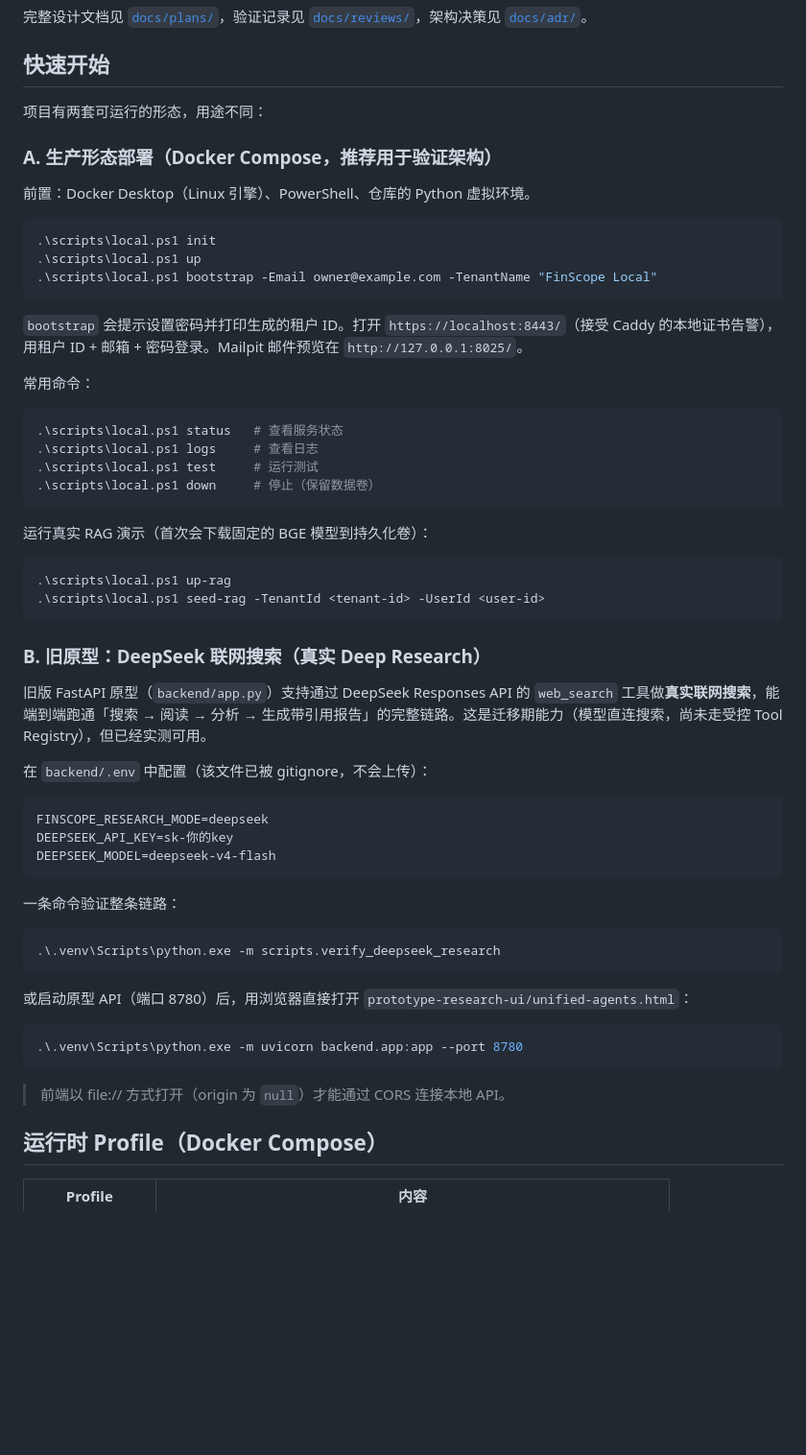
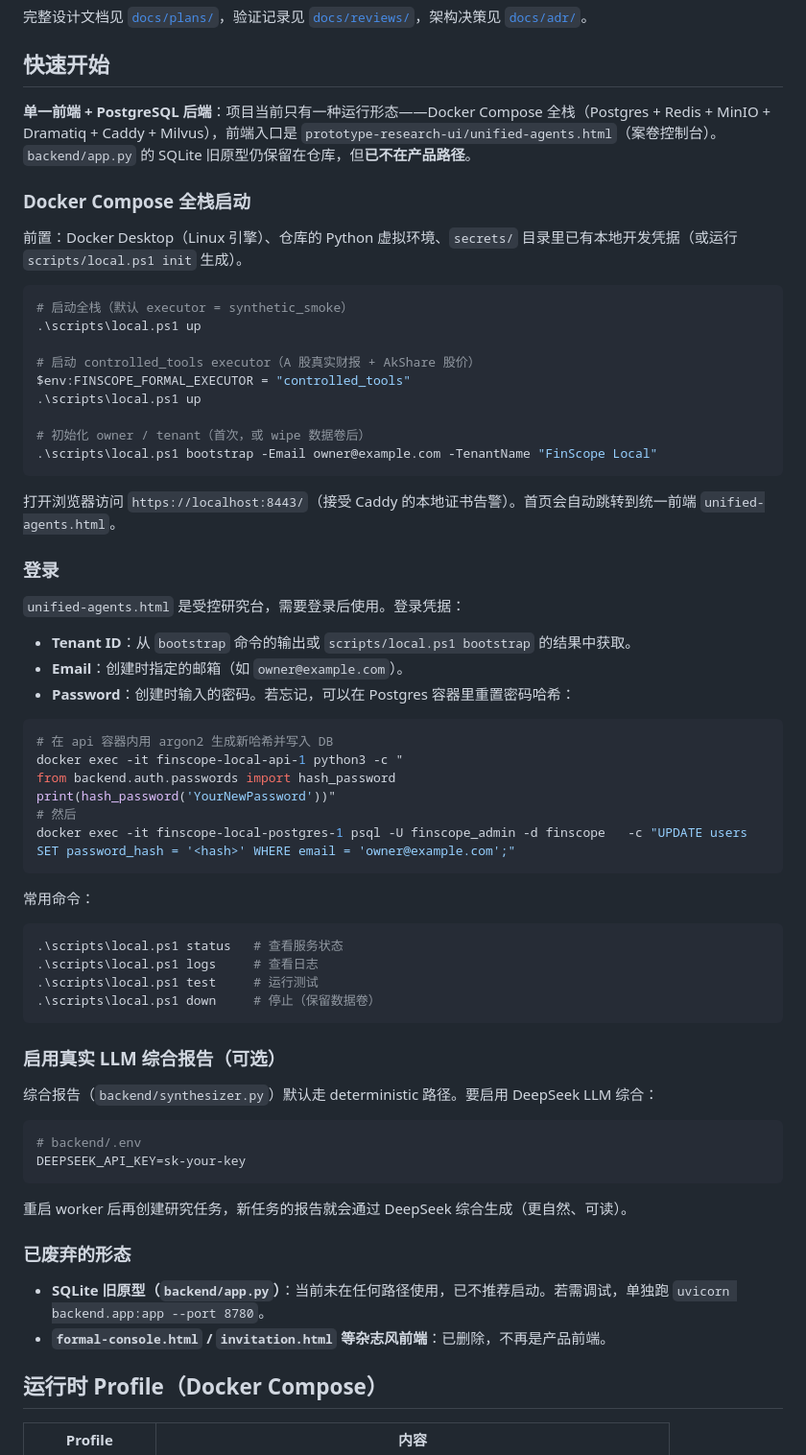
Before and after one commit to weiqing010305-art/finance-agent, a Markdown page: README.md, the part around one of its changes. Shown at 96% size. Drawn GitHub-style; blank space fills up the shorter version.

````diff
--- a/README.md
+++ b/README.md
@@ -156,19 +173,42 @@ FinScope 采用**模块化单体**（modular monolith）架构：一份代码、
 
 ## 快速开始
 
-项目有两套可运行的形态，用途不同：
+**单一前端 + PostgreSQL 后端**：项目当前只有一种运行形态——Docker Compose 全栈（Postgres + Redis + MinIO + Dramatiq + Caddy + Milvus），前端入口是 `prototype-research-ui/unified-agents.html`（案卷控制台）。`backend/app.py` 的 SQLite 旧原型仍保留在仓库，但**已不在产品路径**。
 
-### A. 生产形态部署（Docker Compose，推荐用于验证架构）
+### Docker Compose 全栈启动
 
-前置：Docker Desktop（Linux 引擎）、PowerShell、仓库的 Python 虚拟环境。
+前置：Docker Desktop（Linux 引擎）、仓库的 Python 虚拟环境、`secrets/` 目录里已有本地开发凭据（或运行 `scripts/local.ps1 init` 生成）。
 
 ```powershell
-.\scripts\local.ps1 init
+# 启动全栈（默认 executor = synthetic_smoke）
 .\scripts\local.ps1 up
+
+# 启动 controlled_tools executor（A 股真实财报 + AkShare 股价）
+$env:FINSCOPE_FORMAL_EXECUTOR = "controlled_tools"
+.\scripts\local.ps1 up
+
+# 初始化 owner / tenant（首次，或 wipe 数据卷后）
 .\scripts\local.ps1 bootstrap -Email owner@example.com -TenantName "FinScope Local"
 ```
 
-`bootstrap` 会提示设置密码并打印生成的租户 ID。打开 `https://localhost:8443/`（接受 Caddy 的本地证书告警），用租户 ID + 邮箱 + 密码登录。Mailpit 邮件预览在 `http://127.0.0.1:8025/`。
+打开浏览器访问 `https://localhost:8443/`（接受 Caddy 的本地证书告警）。首页会自动跳转到统一前端 `unified-agents.html`。
+
+### 登录
+
+`unified-agents.html` 是受控研究台，需要登录后使用。登录凭据：
+
+- **Tenant ID**：从 `bootstrap` 命令的输出或 `scripts/local.ps1 bootstrap` 的结果中获取。
+- **Email**：创建时指定的邮箱（如 `owner@example.com`）。
+- **Password**：创建时输入的密码。若忘记，可以在 Postgres 容器里重置密码哈希：
+
+```powershell
+# 在 api 容器内用 argon2 生成新哈希并写入 DB
+docker exec -it finscope-local-api-1 python3 -c "
+from backend.auth.passwords import hash_password
+print(hash_password('YourNewPassword'))"
+# 然后
+docker exec -it finscope-local-postgres-1 psql -U finscope_admin -d finscope   -c "UPDATE users SET password_hash = '<hash>' WHERE email = 'owner@example.com';"
+```
 
 常用命令：
 
@@ -179,38 +219,21 @@ FinScope 采用**模块化单体**（modular monolith）架构：一份代码、
 .\scripts\local.ps1 down     # 停止（保留数据卷）
 ```
 
-运行真实 RAG 演示（首次会下载固定的 BGE 模型到持久化卷）：
+### 启用真实 LLM 综合报告（可选）
 
-```powershell
-.\scripts\local.ps1 up-rag
-.\scripts\local.ps1 seed-rag -TenantId <tenant-id> -UserId <user-id>
+综合报告（`backend/synthesizer.py`）默认走 deterministic 路径。要启用 DeepSeek LLM 综合：
+
+```env
+# backend/.env
+DEEPSEEK_API_KEY=sk-your-key
 ```
 
-### B. 旧原型：DeepSeek 联网搜索（真实 Deep Research）
+重启 worker 后再创建研究任务，新任务的报告就会通过 DeepSeek 综合生成（更自然、可读）。
 
-旧版 FastAPI 原型（`backend/app.py`）支持通过 DeepSeek Responses API 的 `web_search` 工具做**真实联网搜索**，能端到端跑通「搜索 → 阅读 → 分析 → 生成带引用报告」的完整链路。这是迁移期能力（模型直连搜索，尚未走受控 Tool Registry），但已经实测可用。
+### 已废弃的形态
 
-在 `backend/.env` 中配置（该文件已被 gitignore，不会上传）：
-
-```
-FINSCOPE_RESEARCH_MODE=deepseek
-DEEPSEEK_API_KEY=sk-你的key
-DEEPSEEK_MODEL=deepseek-v4-flash
-```
-
-一条命令验证整条链路：
-
-```powershell
-.\.venv\Scripts\python.exe -m scripts.verify_deepseek_research
-```
-
-或启动原型 API（端口 8780）后，用浏览器直接打开 `prototype-research-ui/unified-agents.html`：
-
-```powershell
-.\.venv\Scripts\python.exe -m uvicorn backend.app:app --port 8780
-```
-
-> 前端以 file:// 方式打开（origin 为 `null`）才能通过 CORS 连接本地 API。
+- **SQLite 旧原型（`backend/app.py`）**：当前未在任何路径使用，已不推荐启动。若需调试，单独跑 `uvicorn backend.app:app --port 8780`。
+- **`formal-console.html` / `invitation.html` 等杂志风前端**：已删除，不再是产品前端。
 
 ## 运行时 Profile（Docker Compose）
 
````
Also changed, not shown: other parts of README.md (+31 -8 lines).
